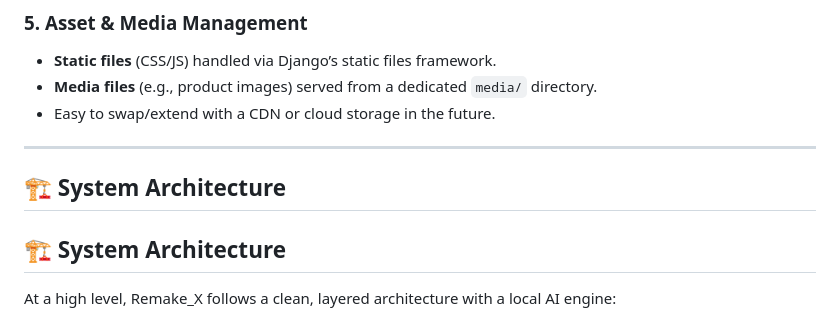
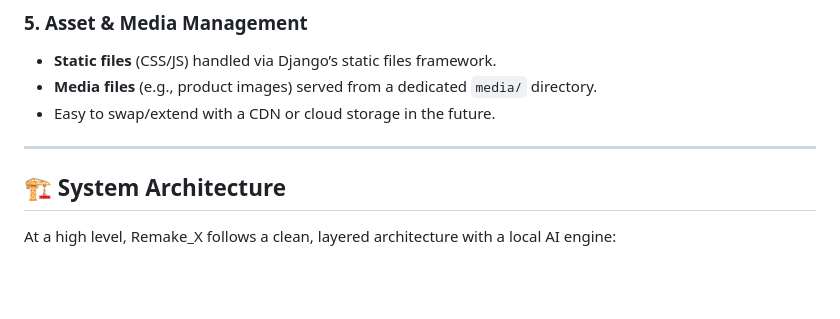
Before and after one commit to official-noman/Remake_X, a Markdown page: README.md, the part around the change. GitHub-like rendering; blank space fills up the shorter version.

```diff
--- a/README.md
+++ b/README.md
@@ -84,7 +84,6 @@ This makes it suitable both as a **portfolio project** and a starting point for
 
 ---
 
-## 🏗 System Architecture
 
 ## 🏗 System Architecture
 
```
